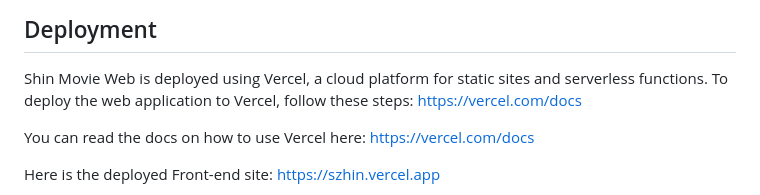
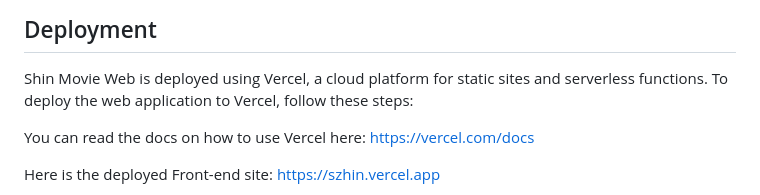
Before and after one commit to szhin/Shin-fullstack-website, a Markdown page: README.md, the part around the change. Drawn GitHub-style.

Commit message:
Update README.md #4

```diff
--- a/README.md
+++ b/README.md
@@ -144,7 +144,6 @@ Welcome to the README file for Shin Movie Web, a movie streaming web application
   ## Deployment
 
   Shin Movie Web is deployed using Vercel, a cloud platform for static sites and serverless functions. To deploy the web application to Vercel, follow these steps:
-  https://vercel.com/docs
 
   You can read the docs on how to use Vercel here: [https://vercel.com/docs](https://vercel.com/docs)
 
```
